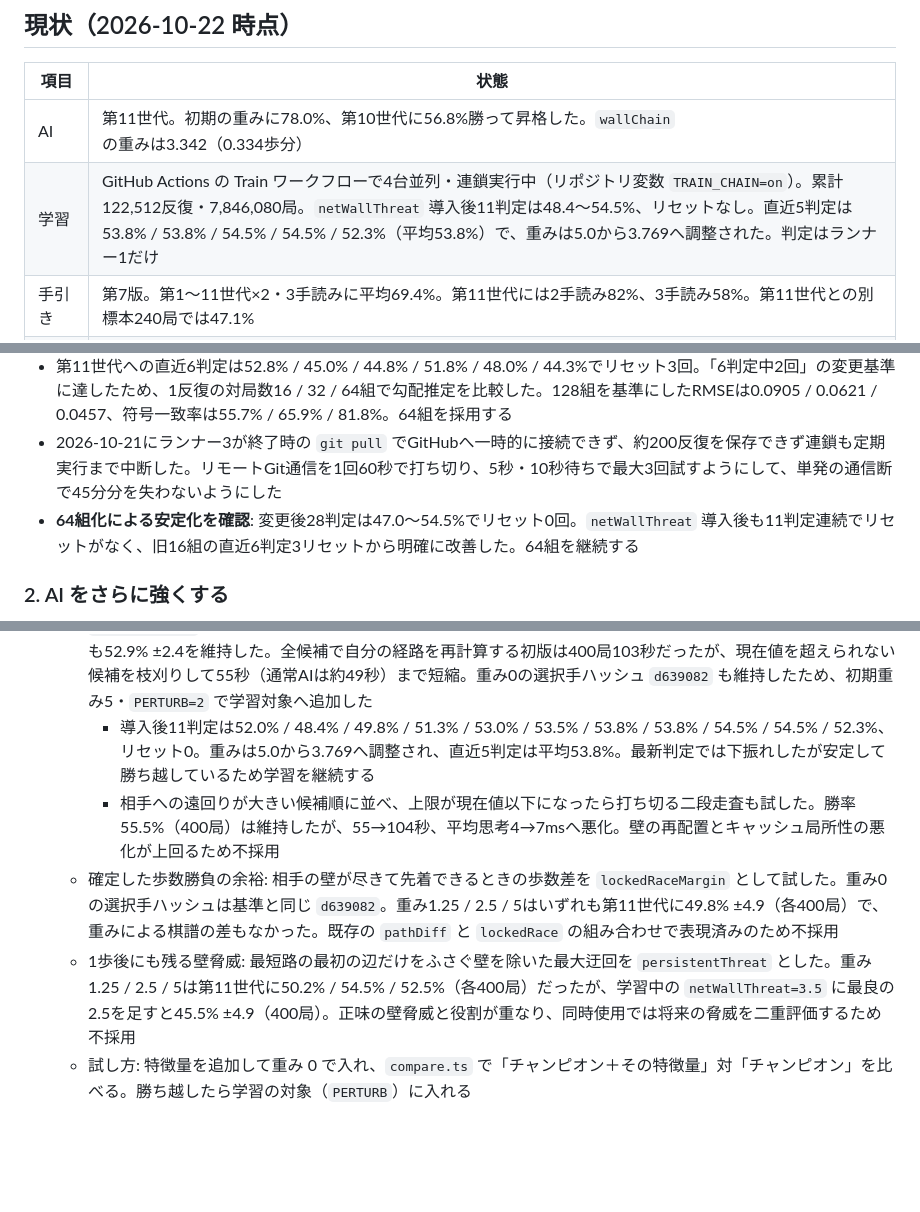
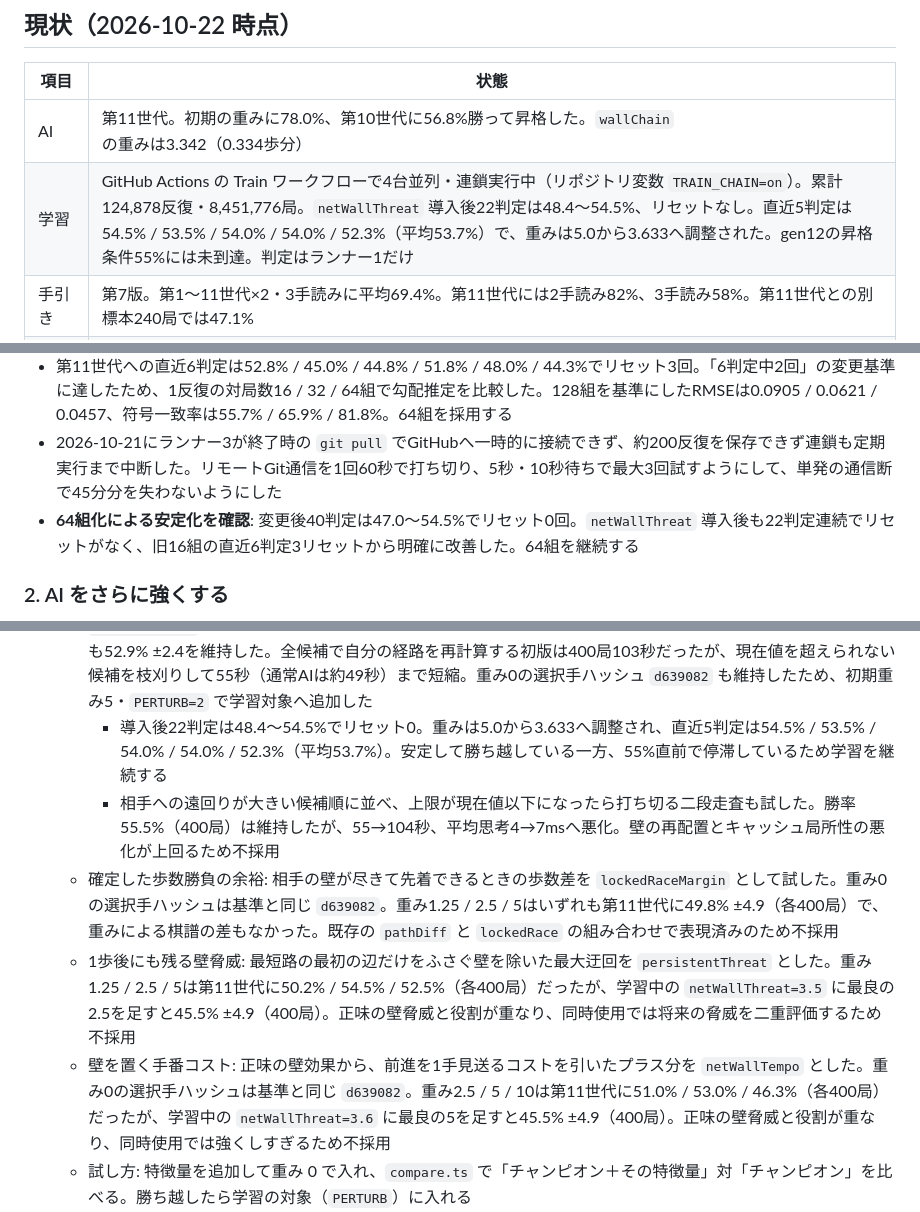
Before and after one commit to shimewtr/wall-race, a Markdown page: docs/roadmap.md, 3 parts joined by grey strips. Rendered like a GitHub page; blank space fills up the shorter version.

Commit message:
docs: record wall tempo experiment

```diff
--- a/docs/roadmap.md
+++ b/docs/roadmap.md
@@ -15,7 +15,7 @@ AI 学習の経緯と詳しい継続手順は [training.md](training.md) にま
 | 項目 | 状態 |
 | --- | --- |
 | AI | 第11世代。初期の重みに78.0%、第10世代に56.8%勝って昇格した。`wallChain` の重みは3.342（0.334歩分） |
-| 学習 | GitHub Actions の Train ワークフローで4台並列・連鎖実行中（リポジトリ変数 `TRAIN_CHAIN=on`）。累計122,512反復・7,846,080局。`netWallThreat` 導入後11判定は48.4〜54.5%、リセットなし。直近5判定は53.8% / 53.8% / 54.5% / 54.5% / 52.3%（平均53.8%）で、重みは5.0から3.769へ調整された。判定はランナー1だけ |
+| 学習 | GitHub Actions の Train ワークフローで4台並列・連鎖実行中（リポジトリ変数 `TRAIN_CHAIN=on`）。累計124,878反復・8,451,776局。`netWallThreat` 導入後22判定は48.4〜54.5%、リセットなし。直近5判定は54.5% / 53.5% / 54.0% / 54.0% / 52.3%（平均53.7%）で、重みは5.0から3.633へ調整された。gen12の昇格条件55%には未到達。判定はランナー1だけ |
 | 手引き | 第7版。第1〜11世代×2・3手読みに平均69.4%。第11世代には2手読み82%、3手読み58%。第11世代との別標本240局では47.1% |
 | Web | https://shimewtr.github.io/wall-race/ 。学習で昇格すると自動更新。人間対AIは常に人間が手前。対戦形式・先後・強さはボタン選択、操作欄は固定して使用不可時だけ無効化。盤面上は左右の勝率表示、決着時は勝者色の `WIN` に切り替える。詳細数値はルールの前に表示 |
 
@@ -33,7 +33,7 @@ AI 学習の経緯と詳しい継続手順は [training.md](training.md) にま
 - 第9世代昇格後は14判定平均48.8%で停滞していたが、`wallChain` 導入後に第10世代へ昇格。第10世代への8判定は52.8〜54.5%（平均54.0%）でリセットなし、その後56.8%となり第11世代へ昇格した（対初期78.0%）
 - 第11世代への直近6判定は52.8% / 45.0% / 44.8% / 51.8% / 48.0% / 44.3%でリセット3回。「6判定中2回」の変更基準に達したため、1反復の対局数16 / 32 / 64組で勾配推定を比較した。128組を基準にしたRMSEは0.0905 / 0.0621 / 0.0457、符号一致率は55.7% / 65.9% / 81.8%。64組を採用する
 - 2026-10-21にランナー3が終了時の `git pull` でGitHubへ一時的に接続できず、約200反復を保存できず連鎖も定期実行まで中断した。リモートGit通信を1回60秒で打ち切り、5秒・10秒待ちで最大3回試すようにして、単発の通信断で45分分を失わないようにした
-- **64組化による安定化を確認**: 変更後28判定は47.0〜54.5%でリセット0回。`netWallThreat` 導入後も11判定連続でリセットがなく、旧16組の直近6判定3リセットから明確に改善した。64組を継続する
+- **64組化による安定化を確認**: 変更後40判定は47.0〜54.5%でリセット0回。`netWallThreat` 導入後も22判定連続でリセットがなく、旧16組の直近6判定3リセットから明確に改善した。64組を継続する
 
 ### 2. AI をさらに強くする
 
@@ -51,10 +51,11 @@ AI 学習の経緯と詳しい継続手順は [training.md](training.md) にま
   - 壁脅威と終盤の近さの組み合わせ: 第11世代が最初の壁を平均17.9手目・相手残り1.7歩で置くことから、`wallThreat` を相手の残り歩数で割る `threatWhenClose` を試した。重み0では基準と選択手ハッシュ `d639082` が一致。重み2.5 / 5 / 10は第11世代に50.5% / 50.2% / 48.8%（各400局）で、明確な改善がなく強くするほど悪化したため不採用
   - 有効な壁の選択肢: 最大の遠回りだけでなく「相手を1歩以上遠回りさせる壁が何通りあるか」を `wallOptions=log2(選択肢+1)` として試した。重み0の選択手ハッシュは基準と同じ `d639082`。重み1.25 / 2.5 / 5は第11世代に48.5% / 53.0% / 52.5%（各400局）だったが、最良の2.5を1600局へ増やすと50.6% ±2.4で優位性が消えたため不採用
   - **自分を苦しくしない壁脅威を採用**: 相手への遠回りから自分への遠回りを引き、最も正味効果の高い壁を選ぶ `netWallThreat` を試した。重み2.5 / 5 / 10は第11世代に51.2% / 55.5% / 44.8%（各400局）。重み5は1600局でも52.9% ±2.4を維持した。全候補で自分の経路を再計算する初版は400局103秒だったが、現在値を超えられない候補を枝刈りして55秒（通常AIは約49秒）まで短縮。重み0の選択手ハッシュ `d639082` も維持したため、初期重み5・`PERTURB=2` で学習対象へ追加した
-    - 導入後11判定は52.0% / 48.4% / 49.8% / 51.3% / 53.0% / 53.5% / 53.8% / 53.8% / 54.5% / 54.5% / 52.3%、リセット0。重みは5.0から3.769へ調整され、直近5判定は平均53.8%。最新判定では下振れしたが安定して勝ち越しているため学習を継続する
+    - 導入後22判定は48.4〜54.5%でリセット0。重みは5.0から3.633へ調整され、直近5判定は54.5% / 53.5% / 54.0% / 54.0% / 52.3%（平均53.7%）。安定して勝ち越している一方、55%直前で停滞しているため学習を継続する
     - 相手への遠回りが大きい候補順に並べ、上限が現在値以下になったら打ち切る二段走査も試した。勝率55.5%（400局）は維持したが、55→104秒、平均思考4→7msへ悪化。壁の再配置とキャッシュ局所性の悪化が上回るため不採用
   - 確定した歩数勝負の余裕: 相手の壁が尽きて先着できるときの歩数差を `lockedRaceMargin` として試した。重み0の選択手ハッシュは基準と同じ `d639082`。重み1.25 / 2.5 / 5はいずれも第11世代に49.8% ±4.9（各400局）で、重みによる棋譜の差もなかった。既存の `pathDiff` と `lockedRace` の組み合わせで表現済みのため不採用
   - 1歩後にも残る壁脅威: 最短路の最初の辺だけをふさぐ壁を除いた最大迂回を `persistentThreat` とした。重み1.25 / 2.5 / 5は第11世代に50.2% / 54.5% / 52.5%（各400局）だったが、学習中の `netWallThreat=3.5` に最良の2.5を足すと45.5% ±4.9（400局）。正味の壁脅威と役割が重なり、同時使用では将来の脅威を二重評価するため不採用
+  - 壁を置く手番コスト: 正味の壁効果から、前進を1手見送るコストを引いたプラス分を `netWallTempo` とした。重み0の選択手ハッシュは基準と同じ `d639082`。重み2.5 / 5 / 10は第11世代に51.0% / 53.0% / 46.3%（各400局）だったが、学習中の `netWallThreat=3.6` に最良の5を足すと45.5% ±4.9（400局）。正味の壁脅威と役割が重なり、同時使用では強くしすぎるため不採用
   - 試し方: 特徴量を追加して重み 0 で入れ、`compare.ts` で「チャンピオン＋その特徴量」対「チャンピオン」を比べる。勝ち越したら学習の対象（`PERTURB`）に入れる
 - **読みの深さ**: 80局面の実測は3手1.33秒、4手3.31秒、5手16.06秒。4手読みは3手読みに70.5% ±4.5（400局）だったためWebの「つよい」に採用。第10世代では最短経路計算の高速化により4手読み平均33.0→18.4ms/手、20,428→36,590ノード/秒、全4コア0.96→1.53組/秒。選択手ハッシュ `98d8e83c` は維持した。5手読みは3手の約12倍なので見送った。学習・昇格判定は従来どおり3手読み
 - **ランナーを増やす（要判断）**: 4 台 → 8 台で学習量は 2 倍になる。GitHub Actions の利用規約上、計算を回し続けるのはグレー寄りなので、増やすかはユーザーが判断する
```
Also changed, not shown: docs/training.md (+2 -2 lines).
